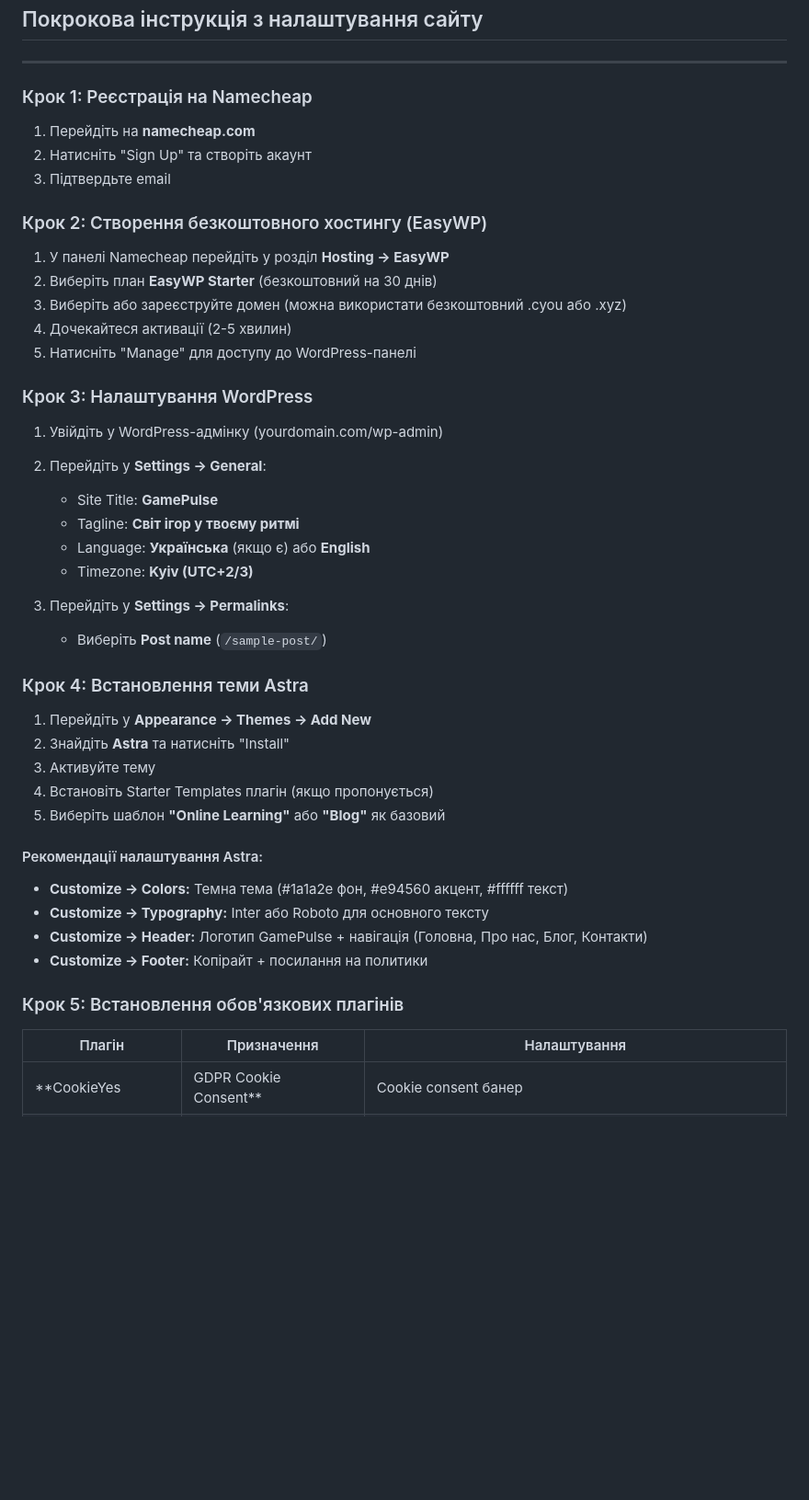
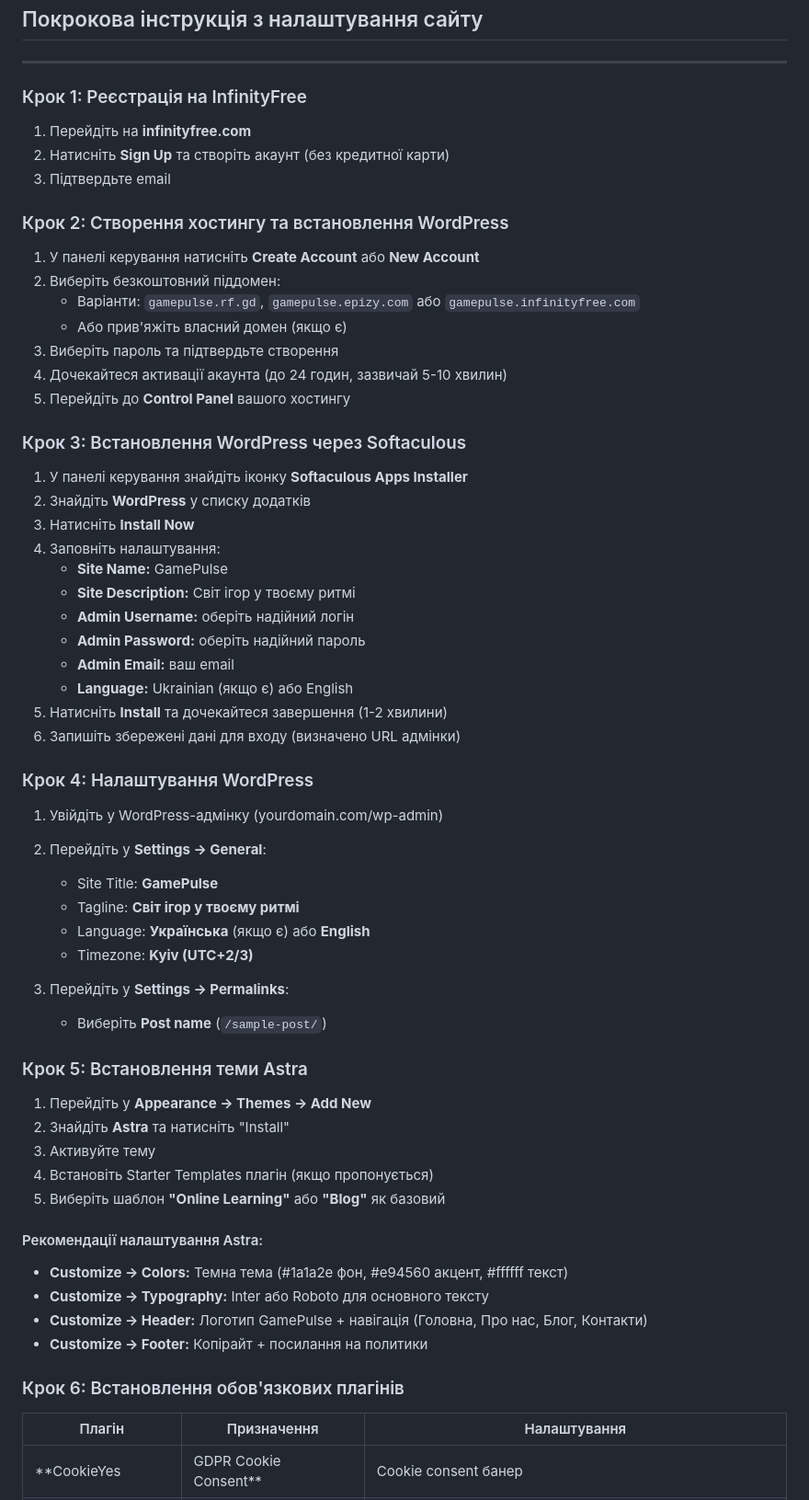
Before and after one commit to oleksiipy/test-wordpress, a Markdown page: task1-wordpress/setup-instructions.md, the part around one of its changes. Shown at 92% size. GitHub-like rendering; blank space fills up the shorter version.

```diff
--- a/task1-wordpress/setup-instructions.md
+++ b/task1-wordpress/setup-instructions.md
@@ -4,21 +4,38 @@
 
 ---
 
-### Крок 1: Реєстрація на Namecheap
+### Крок 1: Реєстрація на InfinityFree
 
-1. Перейдіть на **namecheap.com**
-2. Натисніть "Sign Up" та створіть акаунт
+1. Перейдіть на **infinityfree.com**
+2. Натисніть **Sign Up** та створіть акаунт (без кредитної карти)
 3. Підтвердьте email
 
-### Крок 2: Створення безкоштовного хостингу (EasyWP)
+### Крок 2: Створення хостингу та встановлення WordPress
 
-1. У панелі Namecheap перейдіть у розділ **Hosting → EasyWP**
-2. Виберіть план **EasyWP Starter** (безкоштовний на 30 днів)
-3. Виберіть або зареєструйте домен (можна використати безкоштовний .cyou або .xyz)
-4. Дочекайтеся активації (2-5 хвилин)
-5. Натисніть "Manage" для доступу до WordPress-панелі
+1. У панелі керування натисніть **Create Account** або **New Account**
+2. Виберіть безкоштовний піддомен:
+   - Варіанти: `gamepulse.rf.gd`, `gamepulse.epizy.com` або `gamepulse.infinityfree.com`
+   - Або прив'яжіть власний домен (якщо є)
+3. Виберіть пароль та підтвердьте створення
+4. Дочекайтеся активації акаунта (до 24 годин, зазвичай 5-10 хвилин)
+5. Перейдіть до **Control Panel** вашого хостингу
 
-### Крок 3: Налаштування WordPress
+### Крок 3: Встановлення WordPress через Softaculous
+
+1. У панелі керування знайдіть іконку **Softaculous Apps Installer**
+2. Знайдіть **WordPress** у списку додатків
+3. Натисніть **Install Now**
+4. Заповніть налаштування:
+   - **Site Name:** GamePulse
+   - **Site Description:** Світ ігор у твоєму ритмі
+   - **Admin Username:** оберіть надійний логін
+   - **Admin Password:** оберіть надійний пароль
+   - **Admin Email:** ваш email
+   - **Language:** Ukrainian (якщо є) або English
+5. Натисніть **Install** та дочекайтеся завершення (1-2 хвилини)
+6. Запишіть збережені дані для входу (визначено URL адмінки)
+
+### Крок 4: Налаштування WordPress
 
 1. Увійдіть у WordPress-адмінку (yourdomain.com/wp-admin)
 2. Перейдіть у **Settings → General**:
@@ -30,7 +47,7 @@
 3. Перейдіть у **Settings → Permalinks**:
    - Виберіть **Post name** (`/sample-post/`)
 
-### Крок 4: Встановлення теми Astra
+### Крок 5: Встановлення теми Astra
 
 1. Перейдіть у **Appearance → Themes → Add New**
 2. Знайдіть **Astra** та натисніть "Install"
@@ -45,7 +62,7 @@
 - **Customize → Header:** Логотип GamePulse + навігація (Головна, Про нас, Блог, Контакти)
 - **Customize → Footer:** Копірайт + посилання на политики
 
-### Крок 5: Встановлення обов'язкових плагінів
+### Крок 6: Встановлення обов'язкових плагінів
 
 | Плагін | Призначення | Налаштування |
 |--------|-------------|--------------|
```
Also changed, not shown: other parts of task1-wordpress/setup-instructions.md (+3 -3 lines), README.md (+8 -5 lines).
